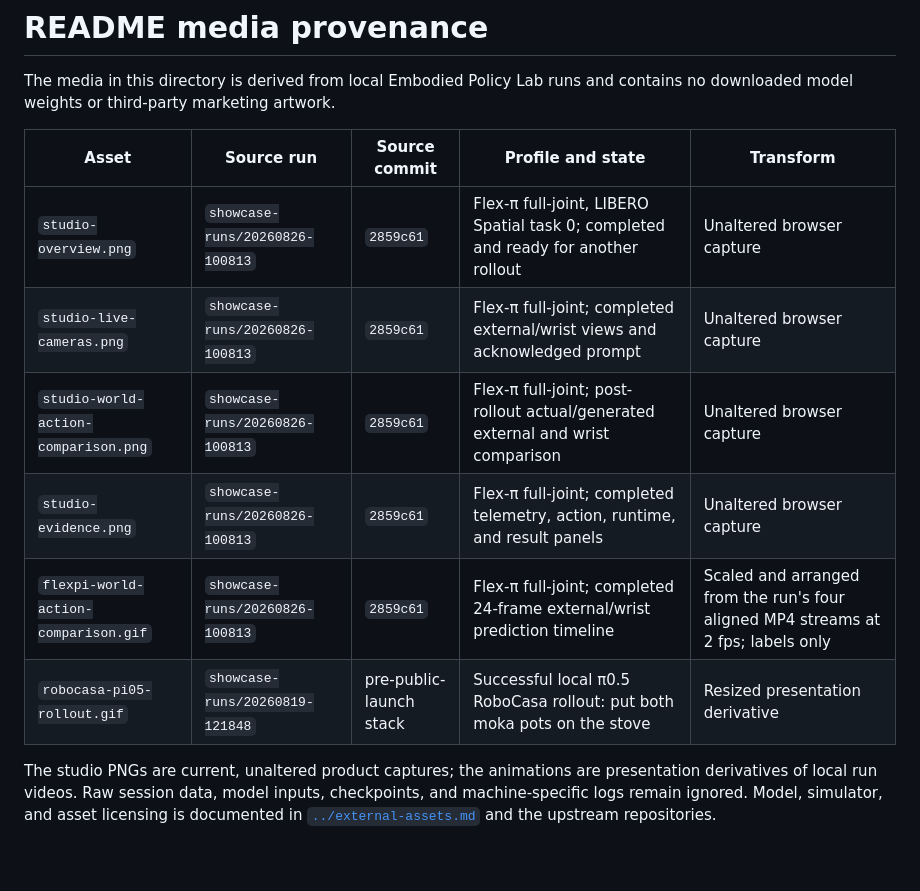
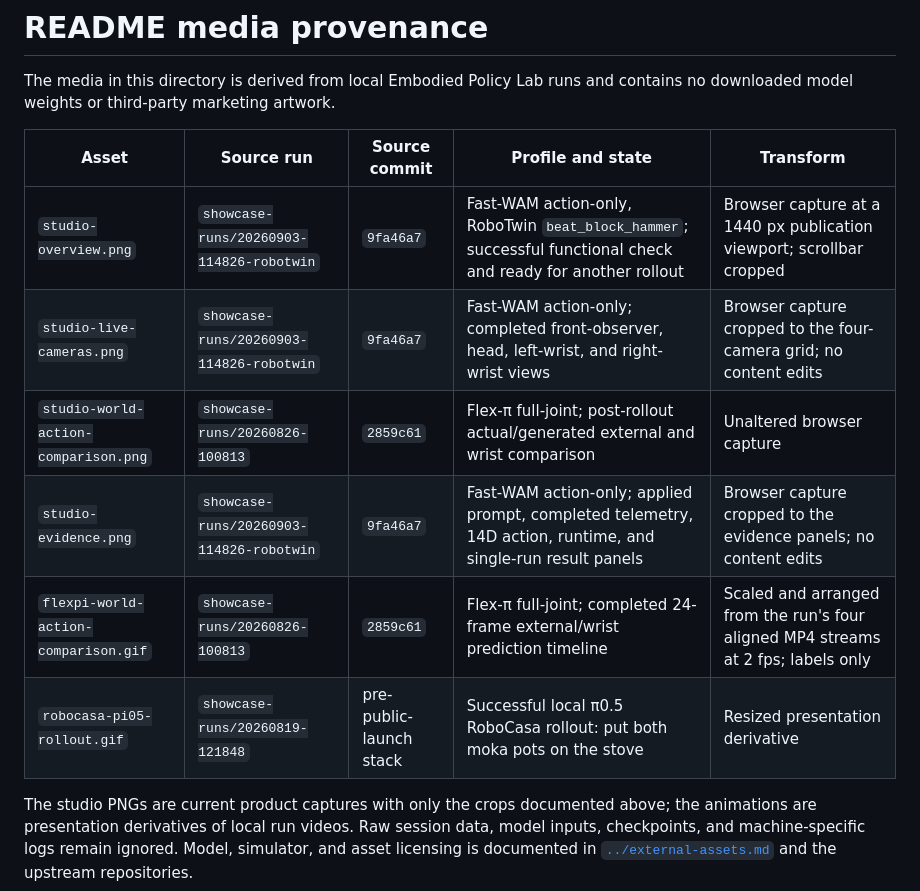
Before and after one commit to robodreamer/embodied-policy-lab, a Markdown page: docs/assets/README.md, the part around the change. Drawn GitHub-style.

Commit message:
Refresh README with RoboTwin studio captures

```diff
--- a/docs/assets/README.md
+++ b/docs/assets/README.md
@@ -5,15 +5,15 @@ contains no downloaded model weights or third-party marketing artwork.
 
 | Asset | Source run | Source commit | Profile and state | Transform |
 |---|---|---|---|---|
-| `studio-overview.png` | `showcase-runs/20260826-100813` | `2859c61` | Flex-π full-joint, LIBERO Spatial task 0; completed and ready for another rollout | Unaltered browser capture |
-| `studio-live-cameras.png` | `showcase-runs/20260826-100813` | `2859c61` | Flex-π full-joint; completed external/wrist views and acknowledged prompt | Unaltered browser capture |
+| `studio-overview.png` | `showcase-runs/20260903-114826-robotwin` | `9fa46a7` | Fast-WAM action-only, RoboTwin `beat_block_hammer`; successful functional check and ready for another rollout | Browser capture at a 1440 px publication viewport; scrollbar cropped |
+| `studio-live-cameras.png` | `showcase-runs/20260903-114826-robotwin` | `9fa46a7` | Fast-WAM action-only; completed front-observer, head, left-wrist, and right-wrist views | Browser capture cropped to the four-camera grid; no content edits |
 | `studio-world-action-comparison.png` | `showcase-runs/20260826-100813` | `2859c61` | Flex-π full-joint; post-rollout actual/generated external and wrist comparison | Unaltered browser capture |
-| `studio-evidence.png` | `showcase-runs/20260826-100813` | `2859c61` | Flex-π full-joint; completed telemetry, action, runtime, and result panels | Unaltered browser capture |
+| `studio-evidence.png` | `showcase-runs/20260903-114826-robotwin` | `9fa46a7` | Fast-WAM action-only; applied prompt, completed telemetry, 14D action, runtime, and single-run result panels | Browser capture cropped to the evidence panels; no content edits |
 | `flexpi-world-action-comparison.gif` | `showcase-runs/20260826-100813` | `2859c61` | Flex-π full-joint; completed 24-frame external/wrist prediction timeline | Scaled and arranged from the run's four aligned MP4 streams at 2 fps; labels only |
 | `robocasa-pi05-rollout.gif` | `showcase-runs/20260819-121848` | pre-public-launch stack | Successful local π0.5 RoboCasa rollout: put both moka pots on the stove | Resized presentation derivative |
 
-The studio PNGs are current, unaltered product captures; the animations are
-presentation derivatives of local run videos. Raw session data, model inputs,
-checkpoints, and machine-specific logs remain ignored. Model, simulator, and
-asset licensing is documented in
+The studio PNGs are current product captures with only the crops documented
+above; the animations are presentation derivatives of local run videos. Raw
+session data, model inputs, checkpoints, and machine-specific logs remain
+ignored. Model, simulator, and asset licensing is documented in
 [`../external-assets.md`](../external-assets.md) and the upstream repositories.
```
Also changed, not shown: README.md (+13 -12 lines), docs/assets/studio-evidence.png, 2 other files.
